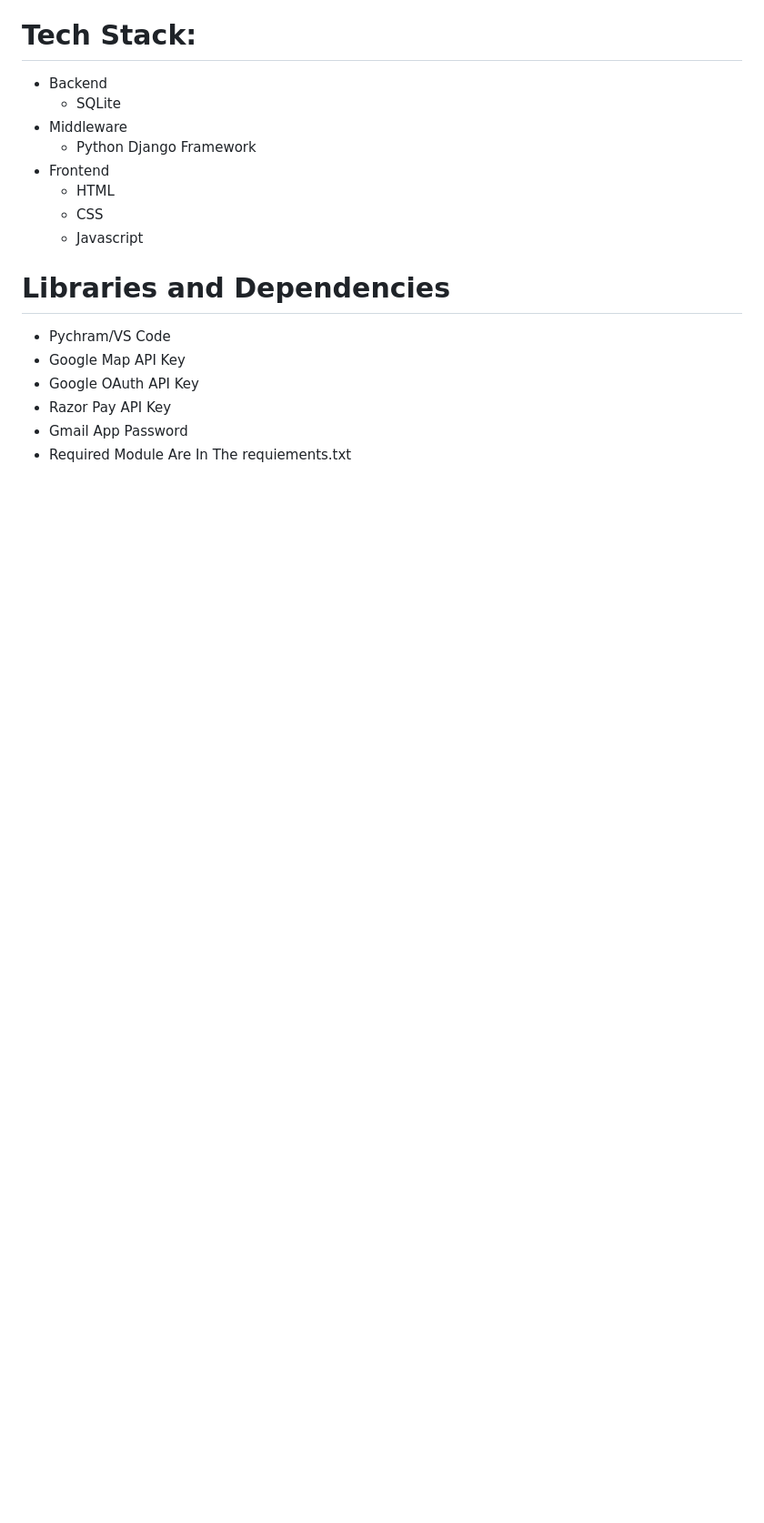
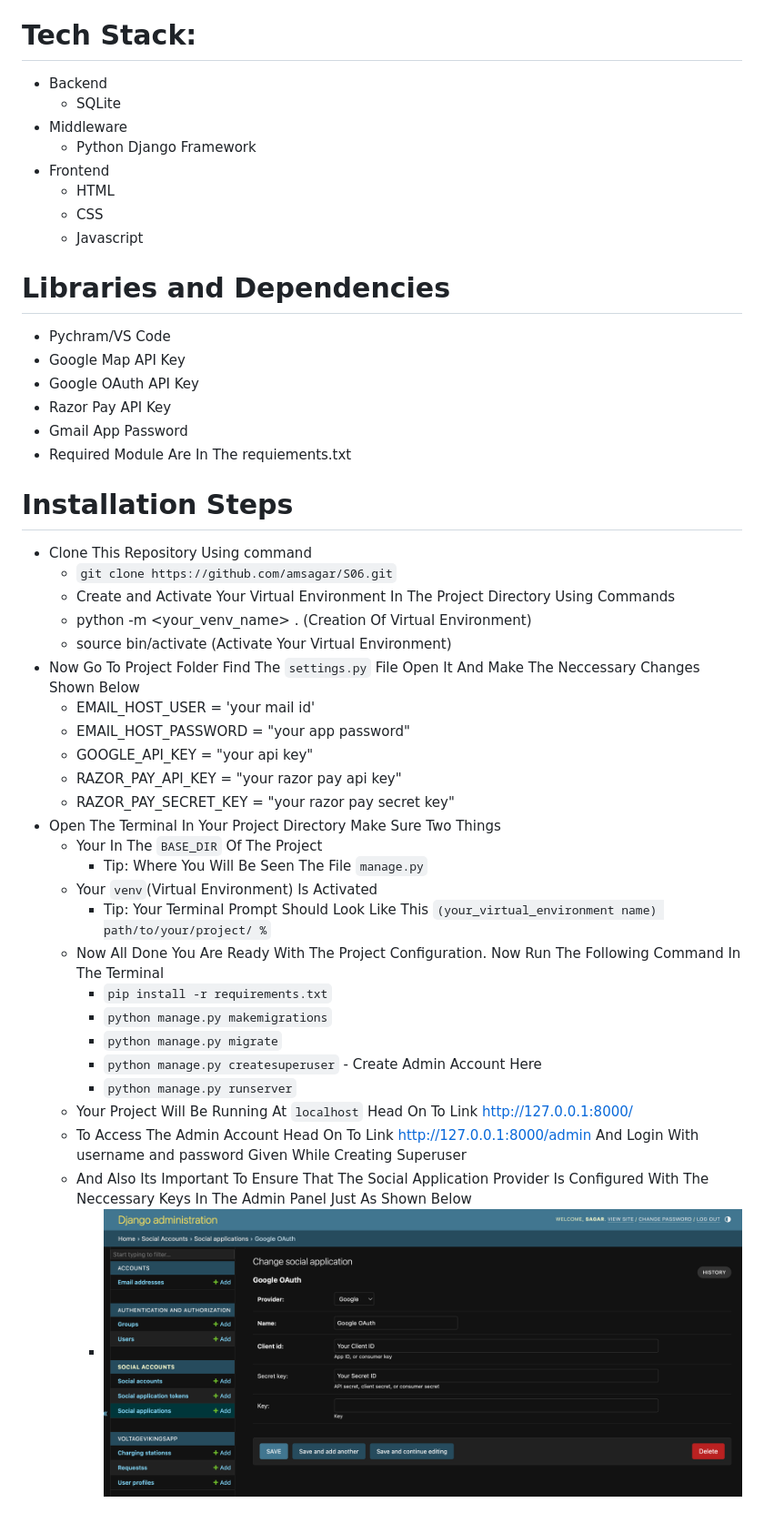
Before and after one commit to amsagar/S06, a Markdown page: README.md, the part around the change. Shown: that part at 91% size. Drawn GitHub-style; pictures changed too: soc_app.png (added); blank space fills up the shorter version.

```diff
--- a/README.md
+++ b/README.md
@@ -22,3 +22,30 @@
 - Razor Pay API Key
 - Gmail App Password
 - Required Module Are In The requiements.txt
+# Installation Steps
+- Clone This Repository Using command
+  -  `git clone https://github.com/amsagar/S06.git`
+  - Create and Activate Your Virtual Environment In The Project Directory Using Commands
+  - python -m <your_venv_name> .  (Creation Of Virtual Environment)
+  - source bin/activate (Activate Your Virtual Environment)
+- Now Go To Project Folder Find The `settings.py` File Open It And Make The Neccessary Changes Shown Below
+  - EMAIL_HOST_USER = 'your mail id'
+  - EMAIL_HOST_PASSWORD = "your app password"
+  - GOOGLE_API_KEY = "your api key"
+  - RAZOR_PAY_API_KEY = "your razor pay api key"
+  - RAZOR_PAY_SECRET_KEY = "your razor pay secret key"
+- Open The Terminal In Your Project Directory Make Sure Two Things
+  - Your In The `BASE_DIR` Of The Project
+    - Tip: Where You Will Be Seen The File `manage.py`
+  - Your `venv`(Virtual Environment) Is Activated
+    - Tip: Your Terminal Prompt Should Look Like This `(your_virtual_environment name) path/to/your/project/ %`
+  - Now All Done You Are Ready With The Project Configuration. Now Run The Following Command In The Terminal
+    - `pip install -r requirements.txt`
+    - `python manage.py makemigrations`
+    - `python manage.py migrate`
+    - `python manage.py createsuperuser` - Create Admin Account Here
+    - `python manage.py runserver`
+  - Your Project Will Be Running At `localhost` Head On To Link http://127.0.0.1:8000/
+  - To Access The Admin Account Head On To Link http://127.0.0.1:8000/admin And Login With username and password Given While Creating Superuser
+  - And Also Its Important To Ensure That The Social Application Provider Is Configured With The Neccessary Keys In The Admin Panel Just As Shown Below
+    - ![Image Alt Text](soc_app.png)
```
Also changed, not shown: 1 other file.
